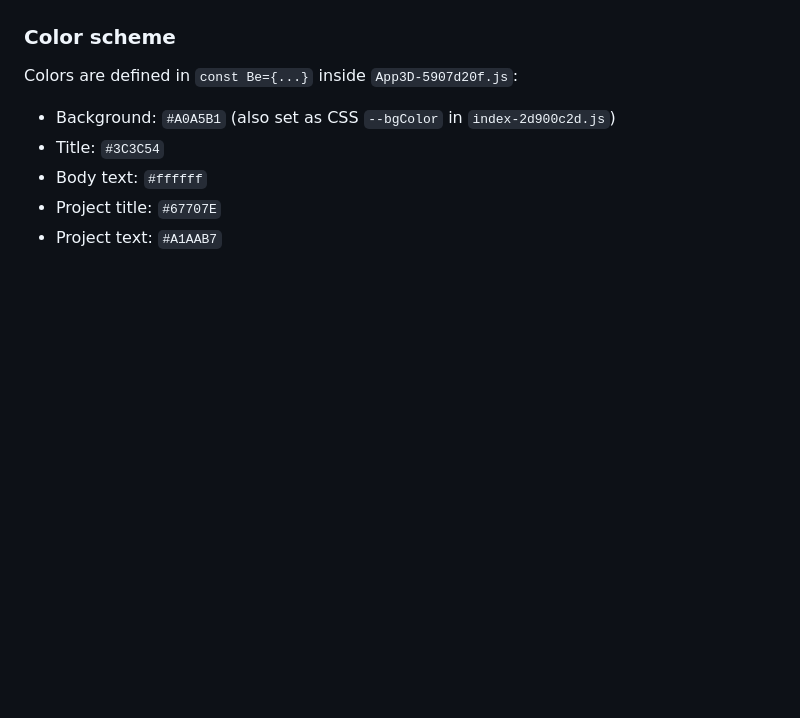
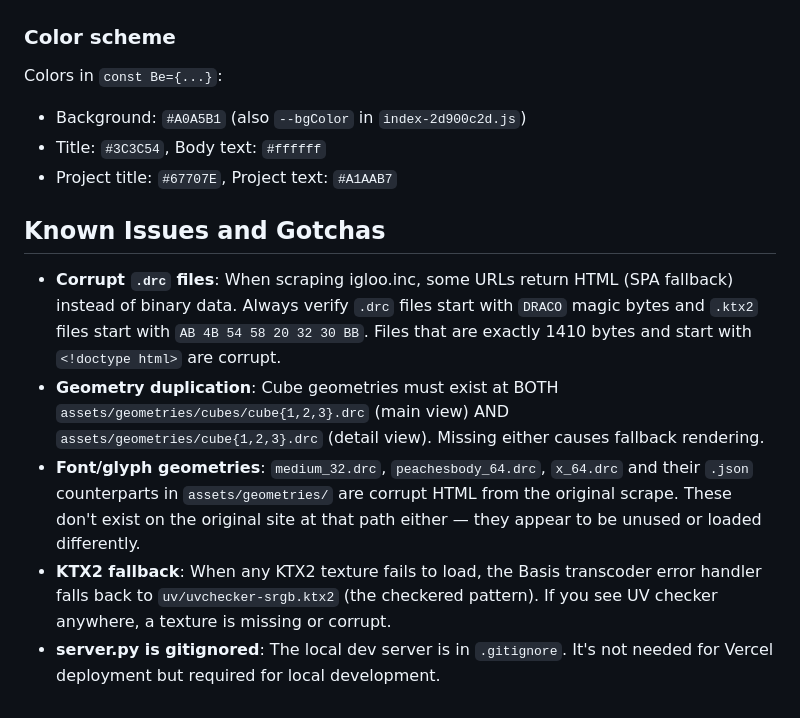
Before and after one commit to ataberkeklndr/myigloo, a Markdown page: CLAUDE.md, the part around one of its changes. GitHub-like rendering; blank space fills up the shorter version.

```diff
--- a/CLAUDE.md
+++ b/CLAUDE.md
@@ -79,8 +116,14 @@ All code is in a single 1.5MB minified bundle. Variable names are mangled. Chang
 
 ### Color scheme
-Colors are defined in `const Be={...}` inside `App3D-5907d20f.js`:
-- Background: `#A0A5B1` (also set as CSS `--bgColor` in `index-2d900c2d.js`)
-- Title: `#3C3C54`
-- Body text: `#ffffff`
-- Project title: `#67707E`
-- Project text: `#A1AAB7`
+Colors in `const Be={...}`:
+- Background: `#A0A5B1` (also `--bgColor` in `index-2d900c2d.js`)
+- Title: `#3C3C54`, Body text: `#ffffff`
+- Project title: `#67707E`, Project text: `#A1AAB7`
+
+## Known Issues and Gotchas
+
+- **Corrupt `.drc` files**: When scraping igloo.inc, some URLs return HTML (SPA fallback) instead of binary data. Always verify `.drc` files start with `DRACO` magic bytes and `.ktx2` files start with `AB 4B 54 58 20 32 30 BB`. Files that are exactly 1410 bytes and start with `<!doctype html>` are corrupt.
+- **Geometry duplication**: Cube geometries must exist at BOTH `assets/geometries/cubes/cube{1,2,3}.drc` (main view) AND `assets/geometries/cube{1,2,3}.drc` (detail view). Missing either causes fallback rendering.
+- **Font/glyph geometries**: `medium_32.drc`, `peachesbody_64.drc`, `x_64.drc` and their `.json` counterparts in `assets/geometries/` are corrupt HTML from the original scrape. These don't exist on the original site at that path either — they appear to be unused or loaded differently.
+- **KTX2 fallback**: When any KTX2 texture fails to load, the Basis transcoder error handler falls back to `uv/uvchecker-srgb.ktx2` (the checkered pattern). If you see UV checker anywhere, a texture is missing or corrupt.
+- **server.py is gitignored**: The local dev server is in `.gitignore`. It's not needed for Vercel deployment but required for local development.
```
Also changed, not shown: other parts of CLAUDE.md (+74 -37 lines).
